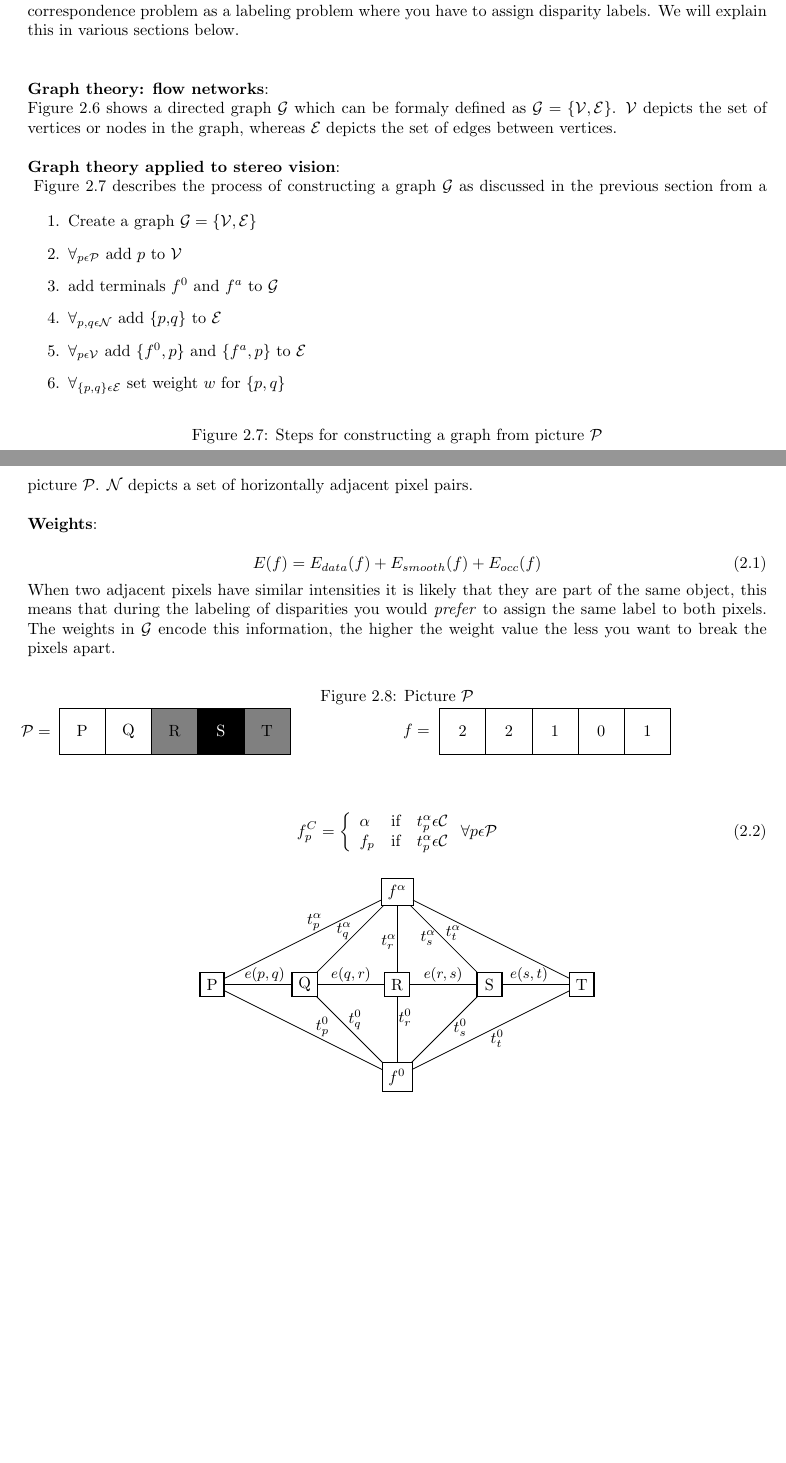
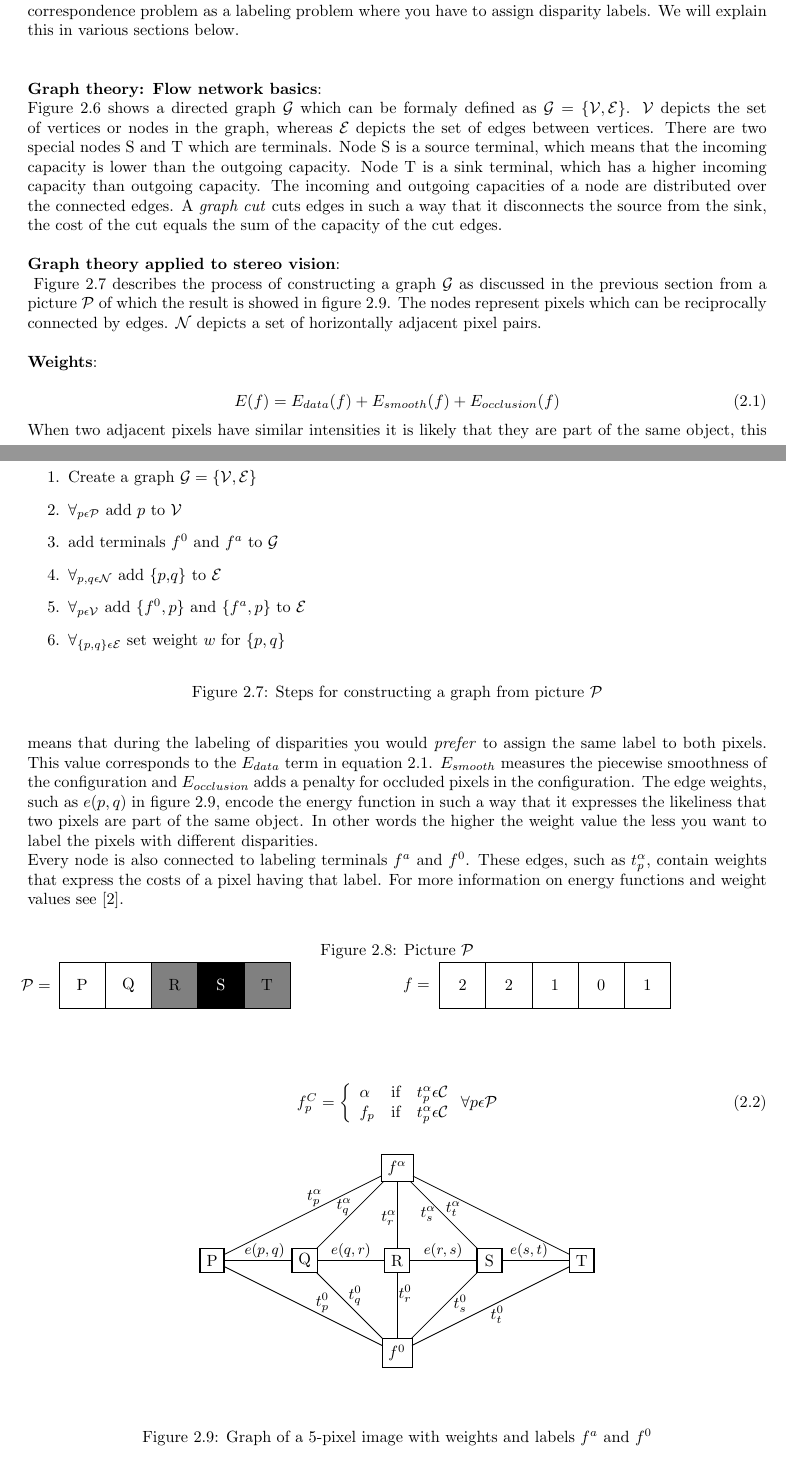
Before and after one commit to yotiger/tjpstereovision, a LaTeX document (doc/verslag.tex): two parts of pages 7 and 8 of 17, joined at a grey line, cut so that both start at the same text, the shorter picture padded with empty space. Compiled offline with pdfLaTeX.

Commit message:
Added reference to bibtex. Added to GC section

```diff
--- a/doc/verslag.tex
+++ b/doc/verslag.tex
@@ -320,12 +320,17 @@ labels.  We will explain this in various sections below.\\\\
 \caption{Flow network}
 \label{flow_network}
 \end{figure}
-\noindent\textbf{Graph theory: flow networks}:\indent\\
+\noindent\textbf{Graph theory: Flow network basics}:\indent\\
 Figure \ref{flow_network} shows a directed graph $\mathcal{G}$ which
 can be formaly defined as $\mathcal{G} = \{\mathcal{V},\mathcal{E}\}$.
 $\mathcal{V}$ depicts the set of vertices or nodes in the graph,
 whereas $\mathcal{E}$ depicts the set
-of edges between vertices.\\\\
+of edges between vertices. There are two special nodes S and T which are terminals.
+Node S is a source terminal, which means that the incoming capacity is lower
+than the outgoing capacity. Node T is a sink terminal, which has a higher incoming capacity than outgoing capacity.
+The incoming and outgoing capacities of a node are distributed over the connected edges.
+A \emph{graph cut} cuts edges in such a way that it disconnects the source from the sink, the cost of the cut equals the sum of the capacity of
+the cut edges.\\\\
 \noindent\textbf{Graph theory applied to stereo vision}:\indent\\
 \begin{figure}[h!bt]
 \begin{enumerate}
@@ -341,18 +346,26 @@ of edges between vertices.\\\\
 \end{figure}
 Figure \ref{alg:gc_construct} describes the process of constructing a
 graph $\mathcal{G}$ as discussed in the previous section from a
-picture $\mathcal{P}$. $\mathcal{N}$ depicts a set of horizontally
+picture $\mathcal{P}$ of which the result is showed in figure \ref{fig:gc_end_result}.
+The nodes represent pixels which can be reciprocally connected by edges.  $\mathcal{N}$ depicts a set of horizontally
 adjacent pixel pairs.\\\\
 \noindent\textbf{Weights}:\indent\\
 \begin{equation}
- E(f) = E_{data}(f) + E_{smooth}(f) + E_{occ}(f)
+ E(f) = E_{data}(f) + E_{smooth}(f) + E_{occlusion}(f)
+\label{eq:energy}
 \end{equation}
 When two adjacent pixels have similar intensities it is likely that
 they are part of the same object, this means that during the labeling
 of disparities you would \emph{prefer} to assign the same label to
-both pixels. The weights in $\mathcal{G}$ encode this information,
-the higher the weight value the less you want to break the pixels
-apart.
+both pixels. This value corresponds to the $E_{data}$ term in equation \ref{eq:energy}.
+$E_{smooth}$ measures the piecewise smoothness of the configuration and $E_{occlusion}$
+adds a penalty for occluded pixels in the configuration.
+The edge weights, such as $e(p,q)$ in figure \ref{fig:gc_end_result}, encode the energy function in such a way that it expresses
+the likeliness that two pixels are part of the same object. In other words the higher the weight value
+the less you want to label the pixels with different disparities.\\
+Every node is also connected to labeling terminals $f^a$ and $f^0$. These edges, such as $t^{\alpha}_{p}$, contain weights that
+express the costs of a pixel having that label. For more information on energy functions and weight values see \cite{zabih2001}.
+
 \begin{figure}[h!bt]
 \centering
 \caption{Picture $\mathcal{P}$}
@@ -377,6 +390,8 @@ apart.
 \begin{figure}[h!bt]
 \centering
 \include{pgf6}
+\caption{Graph of a 5-pixel image with weights and labels $f^a$ and $f^0$}
+\label{fig:gc_end_result}
 \end{figure}
 
 \begin{figure}[h!bt]
```
Also changed, not shown: doc/verslag.bib (+14 -0 lines), doc/verslag.pdf, doc/verslag.tex (4 more changed lines).
